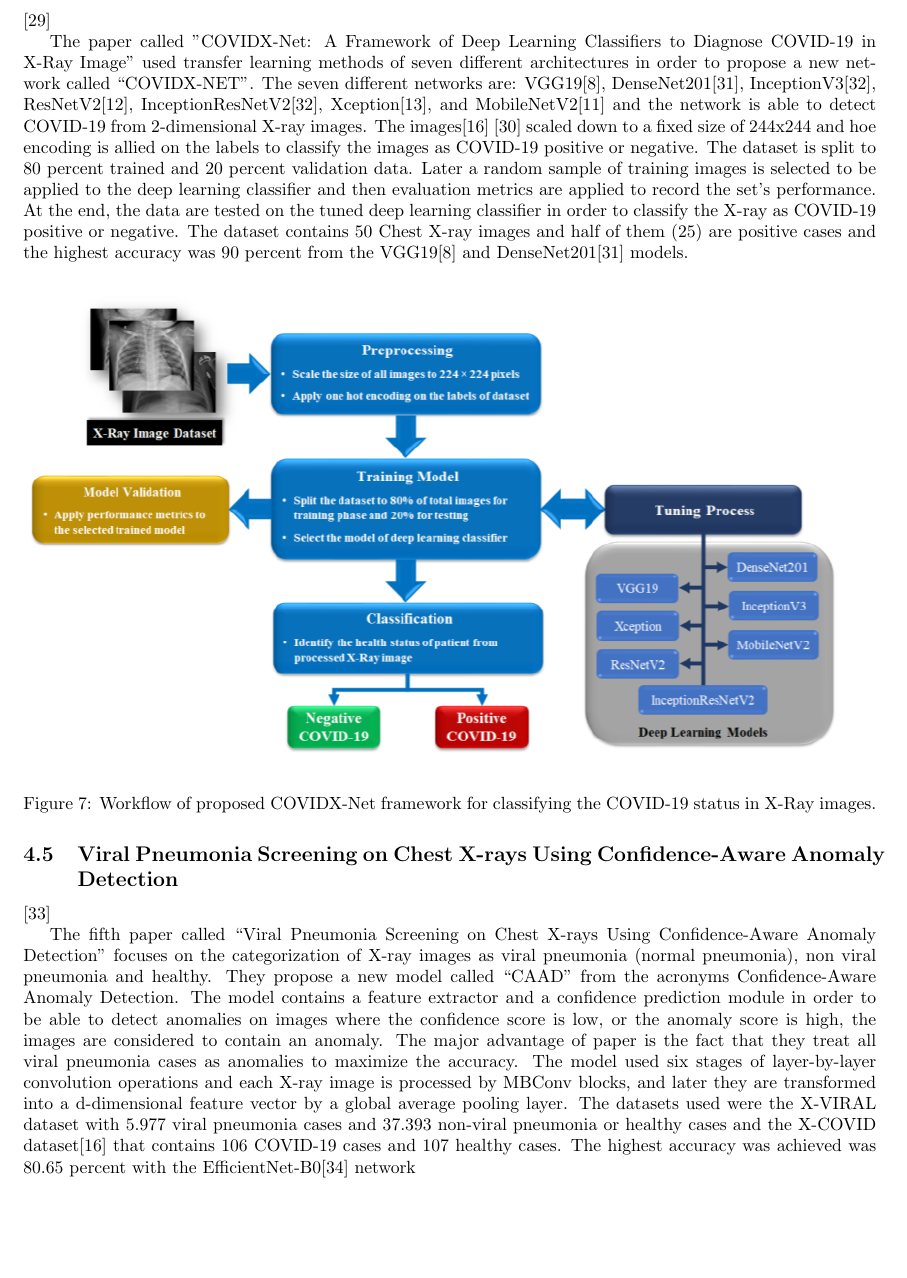
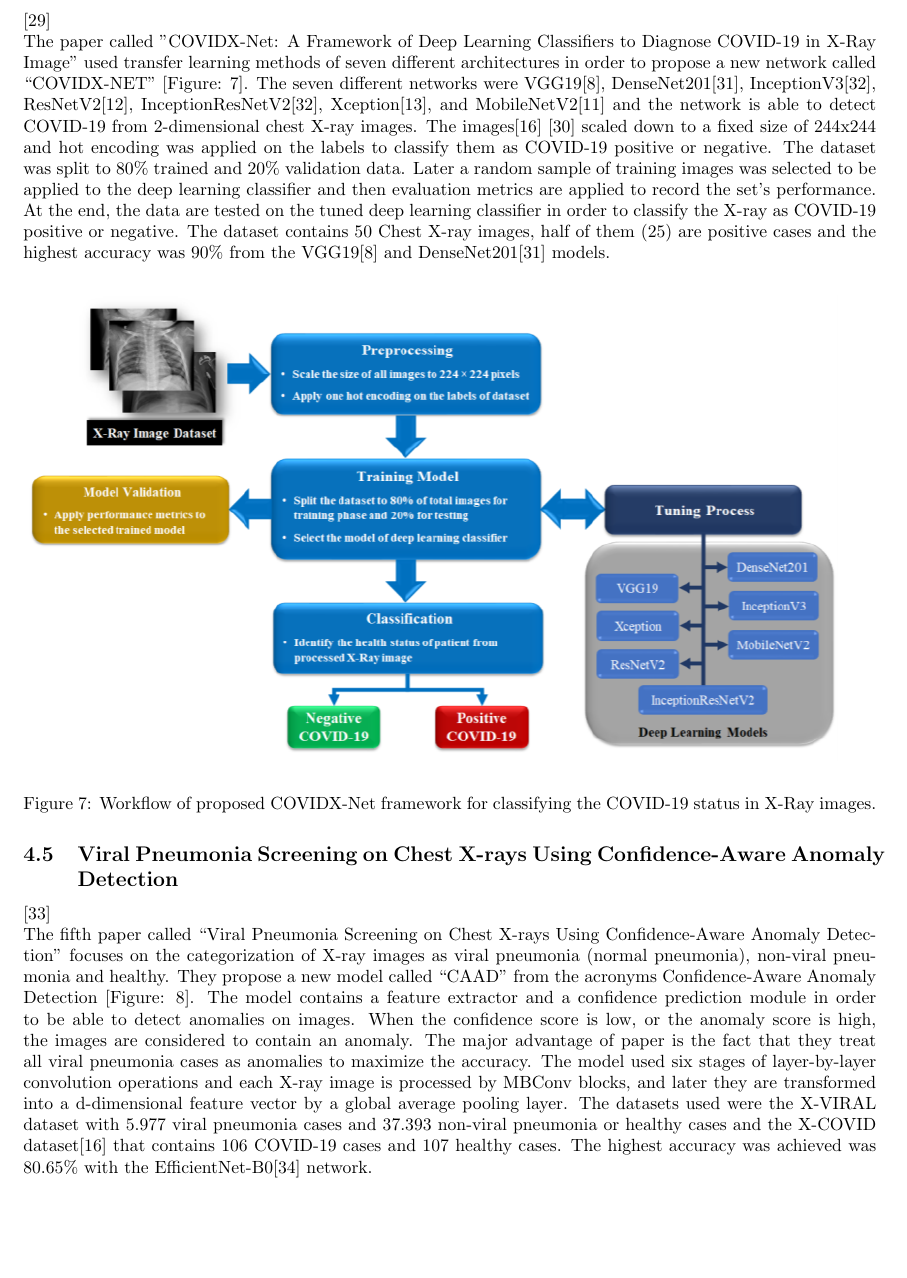
Before and after one commit to Stavrospanakakis/covid-19-diagnosis, a LaTeX paper (main.tex): part of page 8 of 14, cut so that both start at the same text. Compiled offline with pdfLaTeX.

Commit message:
Finish Review

```diff
--- a/main.tex
+++ b/main.tex
@@ -161,10 +161,9 @@ This paper has a combination of features extracted from multi-CNN and used the B
 
 \subsection{COVIDX-Net: A Framework of Deep Learning Classifiers to Diagnose COVID-19 in X-Ray Image}
 
-\cite{fourth_review}
-
-The paper called "COVIDX-Net: A Framework of Deep Learning Classifiers to Diagnose COVID-19 in X-Ray Image" used transfer learning methods of seven different architectures in order to propose a new network called “COVIDX-NET”. The seven different networks are: VGG19\cite{vgg}, DenseNet201\cite{densenet}, InceptionV3\cite{inception}, ResNetV2\cite{resnet}, InceptionResNetV2\cite{inception}, Xception\cite{xception}, and MobileNetV2\cite{mobilenet} and the network is able to detect COVID-19 from 2-dimensional X-ray images.
-The images\cite{dataset1secondreview} \cite{dataset2fourthreview} scaled down to a fixed size of 244x244 and hoe encoding is allied on the labels to classify the images  as COVID-19 positive or negative. The dataset is split to 80 percent trained and 20 percent validation data. Later a random sample of training images is selected to be applied to the deep learning classifier and then evaluation metrics are applied to record the set’s performance.  At the end, the data are tested on the tuned deep learning classifier in order to classify the X-ray as COVID-19 positive or negative. The dataset contains 50 Chest X-ray images and half of them (25) are positive cases and the highest accuracy was 90 percent from the VGG19\cite{vgg} and DenseNet201\cite{densenet} models.
+\cite{fourth_review}\\
+The paper called "COVIDX-Net: A Framework of Deep Learning Classifiers to Diagnose COVID-19 in X-Ray Image" used transfer learning methods of seven different architectures in order to propose a new network called “COVIDX-NET” [Figure: \ref{fig:paper4}]. The seven different networks were VGG19\cite{vgg}, DenseNet201\cite{densenet}, InceptionV3\cite{inception}, ResNetV2\cite{resnet}, InceptionResNetV2\cite{inception}, Xception\cite{xception}, and MobileNetV2\cite{mobilenet} and the network is able to detect COVID-19 from 2-dimensional chest X-ray images.
+The images\cite{dataset1secondreview} \cite{dataset2fourthreview} scaled down to a fixed size of 244x244 and hot encoding was applied on the labels to classify them as COVID-19 positive or negative. The dataset was split to 80\% trained and 20\% validation data. Later a random sample of training images was selected to be applied to the deep learning classifier and then evaluation metrics are applied to record the set’s performance.  At the end, the data are tested on the tuned deep learning classifier in order to classify the X-ray as COVID-19 positive or negative. The dataset contains 50 Chest X-ray images, half of them (25) are positive cases and the highest accuracy was 90\% from the VGG19\cite{vgg} and DenseNet201\cite{densenet} models.
 
 \begin{figure}[H]
 \includegraphics[width=\linewidth]{assets/fourth_review.png}
@@ -174,9 +173,8 @@ The images\cite{dataset1secondreview} \cite{dataset2fourthreview} scaled down to
 
 \subsection{Viral Pneumonia Screening on Chest X-rays Using Confidence-Aware Anomaly Detection}
 
-\cite{fifth_paper}
-
-The fifth paper called “Viral Pneumonia Screening on Chest X-rays Using Confidence-Aware Anomaly Detection” focuses on the categorization of X-ray images as viral pneumonia (normal pneumonia), non viral pneumonia and healthy. They propose a new model called “CAAD” from the acronyms Confidence-Aware Anomaly Detection. The model contains a feature extractor and a confidence prediction module in order to be able to detect anomalies on images where the confidence score is low, or the anomaly score is high, the images are considered to contain an anomaly. The major advantage of paper is the fact that they treat all viral pneumonia cases as anomalies to maximize the accuracy. The model used six stages of layer-by-layer convolution operations and each X-ray image is processed by MBConv blocks, and later they are transformed into a d-dimensional feature  vector by a global average pooling layer. The datasets used were the X-VIRAL dataset  with 5.977 viral pneumonia cases and 37.393 non-viral pneumonia or healthy cases and the X-COVID dataset\cite{dataset1secondreview} that contains 106 COVID-19 cases and 107 healthy cases. The highest accuracy was achieved was 80.65 percent with the EfficientNet-B0\cite{efficientnet} network
+\cite{fifth_paper} \\
+The fifth paper called “Viral Pneumonia Screening on Chest X-rays Using Confidence-Aware Anomaly Detection” focuses on the categorization of X-ray images as viral pneumonia (normal pneumonia), non-viral pneumonia and healthy. They propose a new model called “CAAD” from the acronyms Confidence-Aware Anomaly Detection [Figure: \ref{fig:paper5}]. The model contains a feature extractor and a confidence prediction module in order to be able to detect anomalies on images. When the confidence score is low, or the anomaly score is high, the images are considered to contain an anomaly. The major advantage of paper is the fact that they treat all viral pneumonia cases as anomalies to maximize the accuracy. The model used six stages of layer-by-layer convolution operations and each X-ray image is processed by MBConv blocks, and later they are transformed into a d-dimensional feature  vector by a global average pooling layer. The datasets used were the X-VIRAL dataset  with 5.977 viral pneumonia cases and 37.393 non-viral pneumonia or healthy cases and the X-COVID dataset\cite{dataset1secondreview} that contains 106 COVID-19 cases and 107 healthy cases. The highest accuracy was achieved was 80.65\% with the EfficientNet-B0\cite{efficientnet} network.
 
 \begin{figure}[H]
 \includegraphics[width=\linewidth]{assets/fifth_paper.png}
```
Also changed, not shown: main.tex (12 more changed lines).
